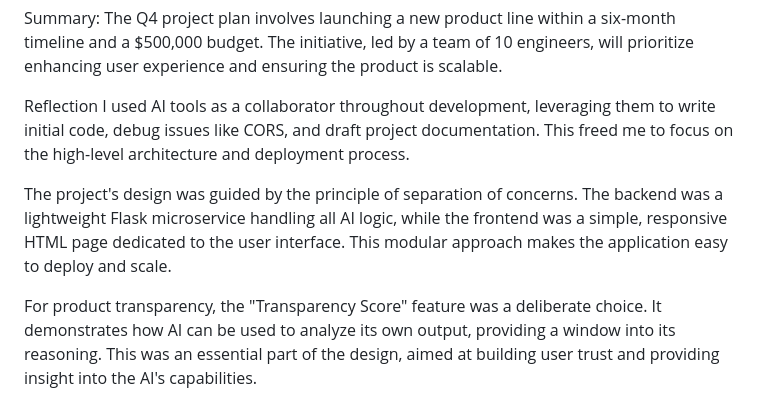
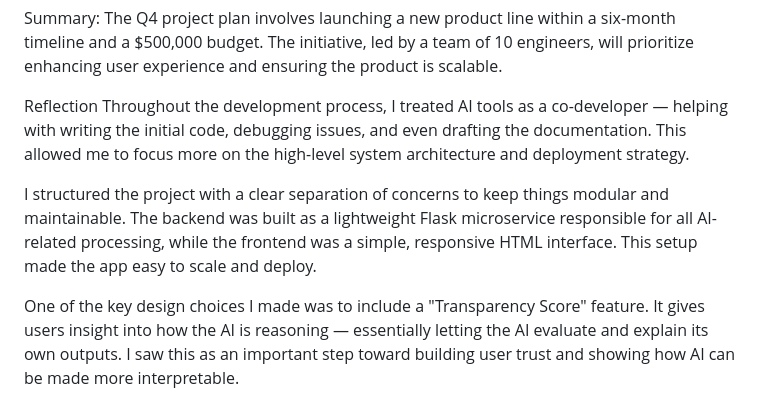
Before and after one commit to jayachandra1208/AI-ML-assignment, a Markdown page: README.md, the part around the change. Rendered like a GitHub page.

```diff
--- a/README.md
+++ b/README.md
@@ -135,8 +135,8 @@ Summary:
 The Q4 project plan involves launching a new product line within a six-month timeline and a $500,000 budget. The initiative, led by a team of 10 engineers, will prioritize enhancing user experience and ensuring the product is scalable.
 
 Reflection
-I used AI tools as a collaborator throughout development, leveraging them to write initial code, debug issues like CORS, and draft project documentation. This freed me to focus on the high-level architecture and deployment process.
+Throughout the development process, I treated AI tools as a co-developer — helping with writing the initial code, debugging issues, and even drafting the documentation. This allowed me to focus more on the high-level system architecture and deployment strategy.
 
-The project's design was guided by the principle of separation of concerns. The backend was a lightweight Flask microservice handling all AI logic, while the frontend was a simple, responsive HTML page dedicated to the user interface. This modular approach makes the application easy to deploy and scale.
+I structured the project with a clear separation of concerns to keep things modular and maintainable. The backend was built as a lightweight Flask microservice responsible for all AI-related processing, while the frontend was a simple, responsive HTML interface. This setup made the app easy to scale and deploy.
 
-For product transparency, the "Transparency Score" feature was a deliberate choice. It demonstrates how AI can be used to analyze its own output, providing a window into its reasoning. This was an essential part of the design, aimed at building user trust and providing insight into the AI's capabilities.
+One of the key design choices I made was to include a "Transparency Score" feature. It gives users insight into how the AI is reasoning — essentially letting the AI evaluate and explain its own outputs. I saw this as an important step toward building user trust and showing how AI can be made more interpretable.
```
